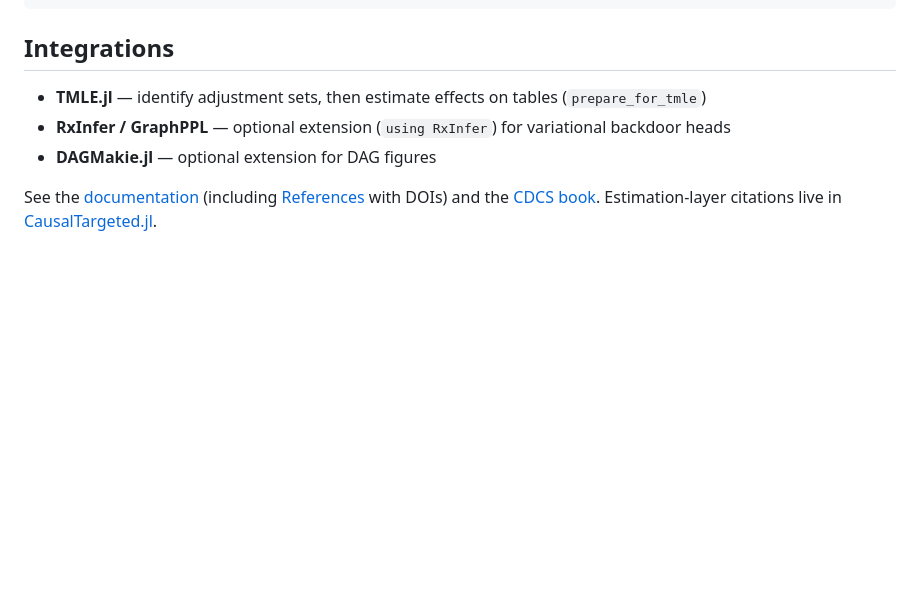
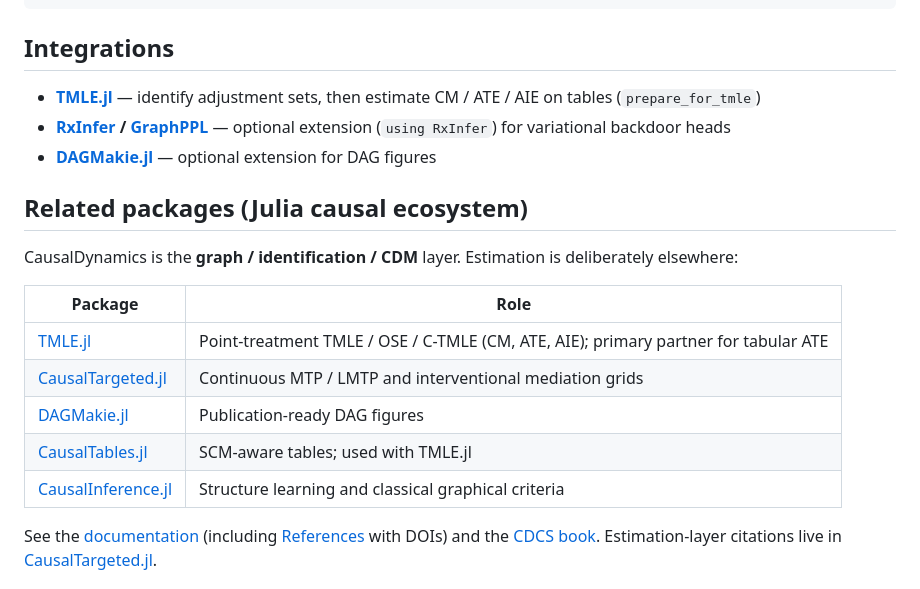
Before and after one commit to SimonAB/CausalDynamics.jl, a Markdown page: README.md, the part around the change. GitHub-like rendering; blank space fills up the shorter version.

Commit message:
Document related Julia causal packages and TMLE.jl complementarity.

```diff
--- a/README.md
+++ b/README.md
@@ -77,9 +77,22 @@ intervened = simulate_scm(scm_do, U)
 
 ## Integrations
 
-- **TMLE.jl** — identify adjustment sets, then estimate effects on tables (`prepare_for_tmle`)
-- **RxInfer / GraphPPL** — optional extension (`using RxInfer`) for variational backdoor heads
-- **DAGMakie.jl** — optional extension for DAG figures
+- **[TMLE.jl](https://github.com/TARGENE/TMLE.jl)** — identify adjustment sets, then estimate CM / ATE / AIE on tables (`prepare_for_tmle`)
+- **[RxInfer](https://github.com/ReactiveBayes/RxInfer.jl) / [GraphPPL](https://github.com/ReactiveBayes/GraphPPL.jl)** — optional extension (`using RxInfer`) for variational backdoor heads
+- **[DAGMakie.jl](https://github.com/SimonAB/DAGMakie.jl)** — optional extension for DAG figures
+
+## Related packages (Julia causal ecosystem)
+
+CausalDynamics is the **graph / identification / CDM** layer. Estimation is deliberately
+elsewhere:
+
+| Package | Role |
+|---------|------|
+| [TMLE.jl](https://github.com/TARGENE/TMLE.jl) | Point-treatment TMLE / OSE / C-TMLE (CM, ATE, AIE); primary partner for tabular ATE |
+| [CausalTargeted.jl](https://github.com/SimonAB/CausalTargeted.jl) | Continuous MTP / LMTP and interventional mediation grids |
+| [DAGMakie.jl](https://github.com/SimonAB/DAGMakie.jl) | Publication-ready DAG figures |
+| [CausalTables.jl](https://github.com/salbalkus/CausalTables.jl) | SCM-aware tables; used with TMLE.jl |
+| [CausalInference.jl](https://github.com/mschauer/CausalInference.jl) | Structure learning and classical graphical criteria |
 
 See the [documentation](https://simonab.github.io/CausalDynamics.jl/dev/) (including
 [References](https://simonab.github.io/CausalDynamics.jl/dev/references/) with DOIs) and the
```
